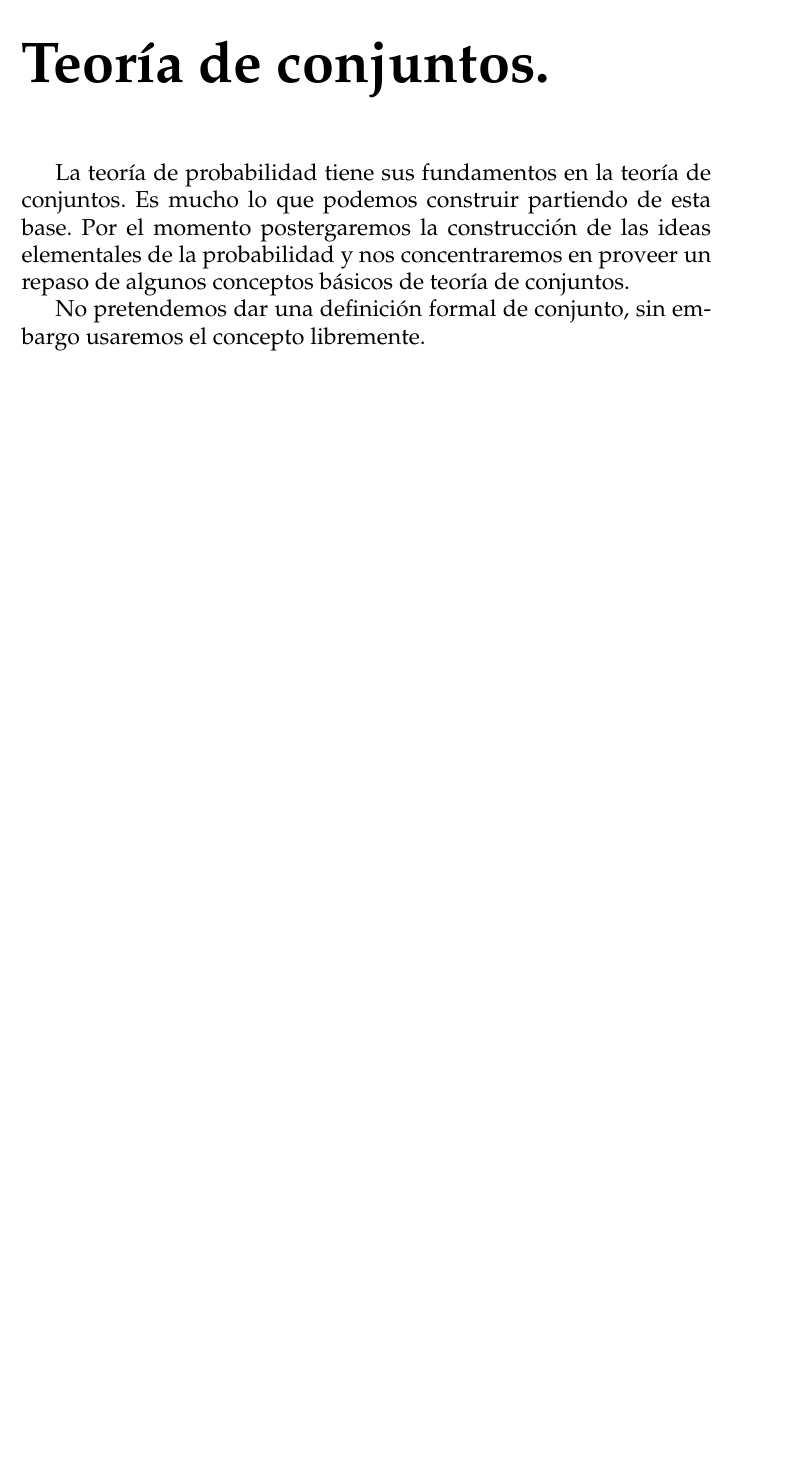
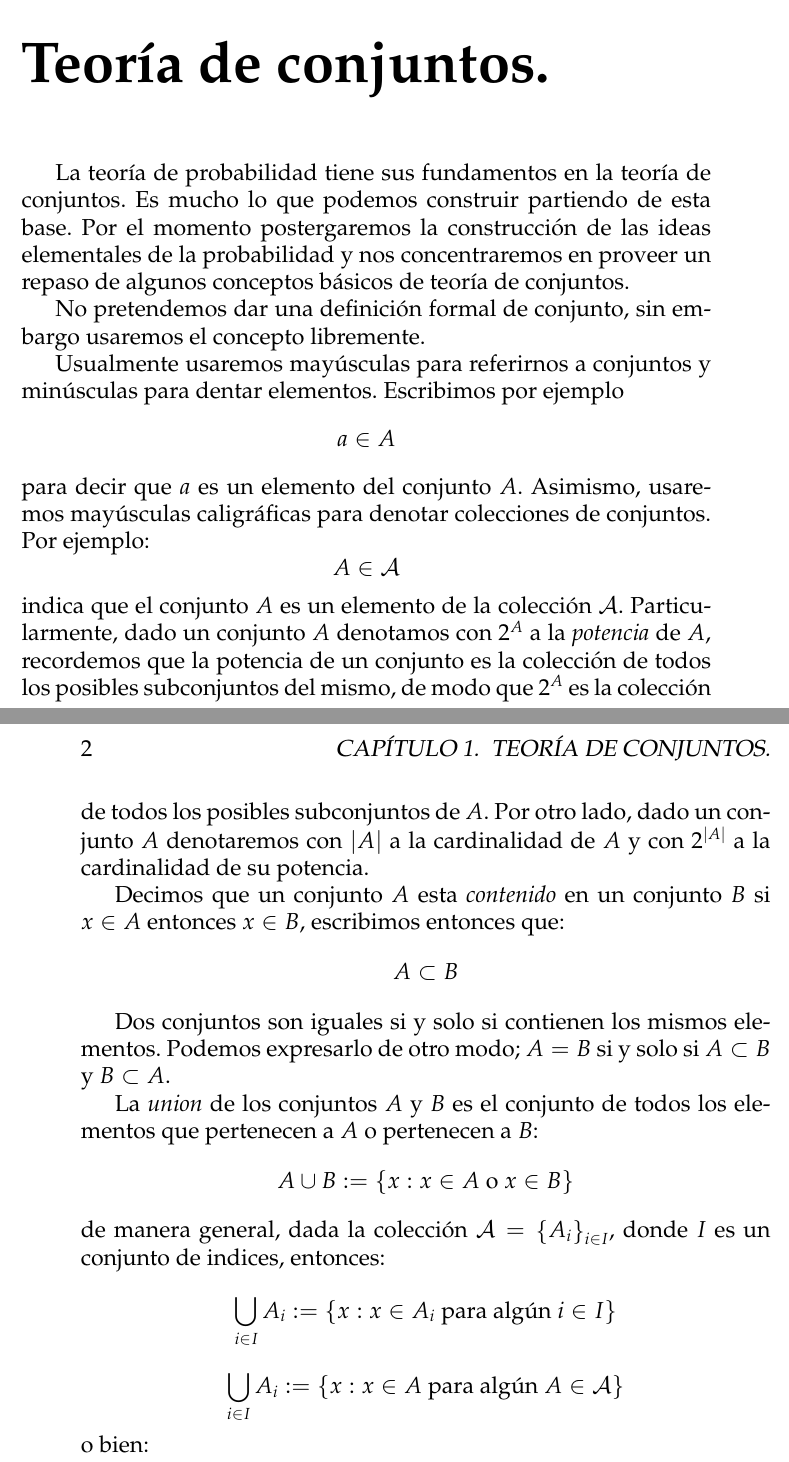
Before and after one commit to GerValle/proba, a LaTeX book (docs/notas/notas.tex): part of the page before the commit and two parts of pages 1 and 2 of 2 after it, the two joined at a grey line, cut so that both start at the same text, the shorter picture padded with empty space. Compiled offline with pdfLaTeX.

Commit message:
Agregue contenido a las notas

```diff
--- a/docs/notas/notas.tex
+++ b/docs/notas/notas.tex
@@ -15,5 +15,37 @@ La teoría de probabilidad tiene sus fundamentos en la teoría de conjuntos. Es
 No pretendemos dar una definición formal de conjunto, sin embargo usaremos el concepto libremente.
 
 
+Usualmente usaremos mayúsculas para referirnos a conjuntos y minúsculas para dentar elementos. Escribimos por ejemplo
+$$
+a \in A
+$$
+para decir que $a$ es un elemento del conjunto $A$. Asimismo, usaremos mayúsculas caligráficas para denotar colecciones de conjuntos. Por ejemplo:
+$$
+A\in \mathcal{A}
+$$
+indica que el conjunto $A$ es un elemento de la colección $\mathcal{A}$.
+Particularmente, dado un conjunto $A$ denotamos con $2^A$ a la \emph{potencia} de $A$, recordemos que la potencia de un conjunto es la colección de todos los posibles subconjuntos del mismo, de modo que $2^A$ es la colección de todos los posibles subconjuntos de $A$. Por otro lado, dado un conjunto $A$ denotaremos con $\vert A \vert$ a la cardinalidad de $A$ y con $2^{\vert A \vert}$ a la cardinalidad de su potencia.
+
+
+Decimos que un conjunto $A$ esta \emph{contenido} en un conjunto $B$ si $x\in A$ entonces $x \in B$, escribimos entonces que:
+$$
+A\subset B
+$$
+
+Dos conjuntos son iguales si y solo si contienen los mismos elementos. Podemos expresarlo de otro modo; $A = B$ si y solo si $A\subset B$ y $B \subset A$.
+
+La \emph{union} de los conjuntos $A$ y $B$ es el conjunto de todos los elementos que pertenecen a $A$ o pertenecen a $B$:
+$$
+A\cup B := \left\{x: x \in A \text{ o } x \in B\right\}
+$$
+de manera general, dada la colección $\mathcal{A} = \left\{A_i\right\}_{i\in I}$, donde $I$ es un conjunto de indices, entonces:
+$$
+\bigcup_{i\in I}A_i := \left\{x: x \in A_i \text{ para algún } i\in I \right\}
+$$
+$$
+\bigcup_{i\in I}A_i := \left\{x: x \in A \text{ para algún } A\in \mathcal{A} \right\}
+$$
+o bien:
+
 
 \end{document}
```
Also changed, not shown: 1 other file.
